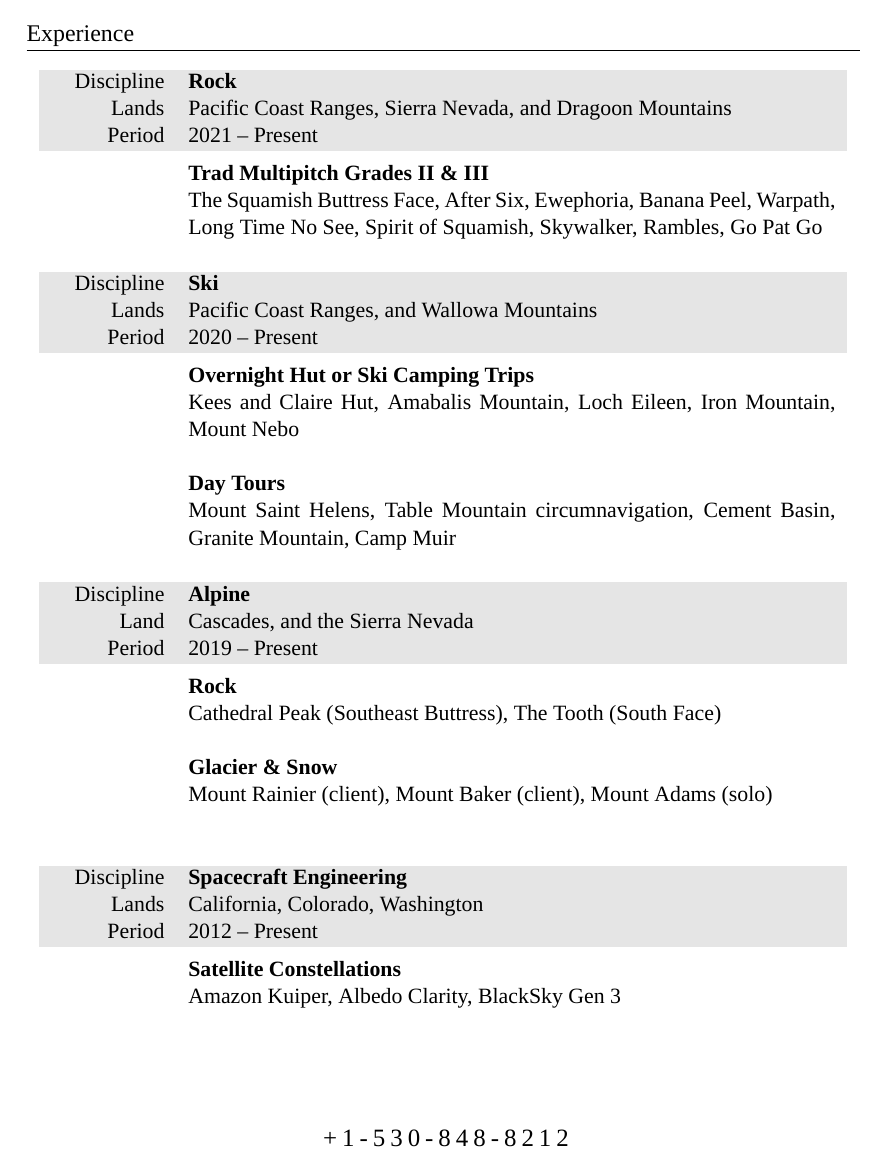
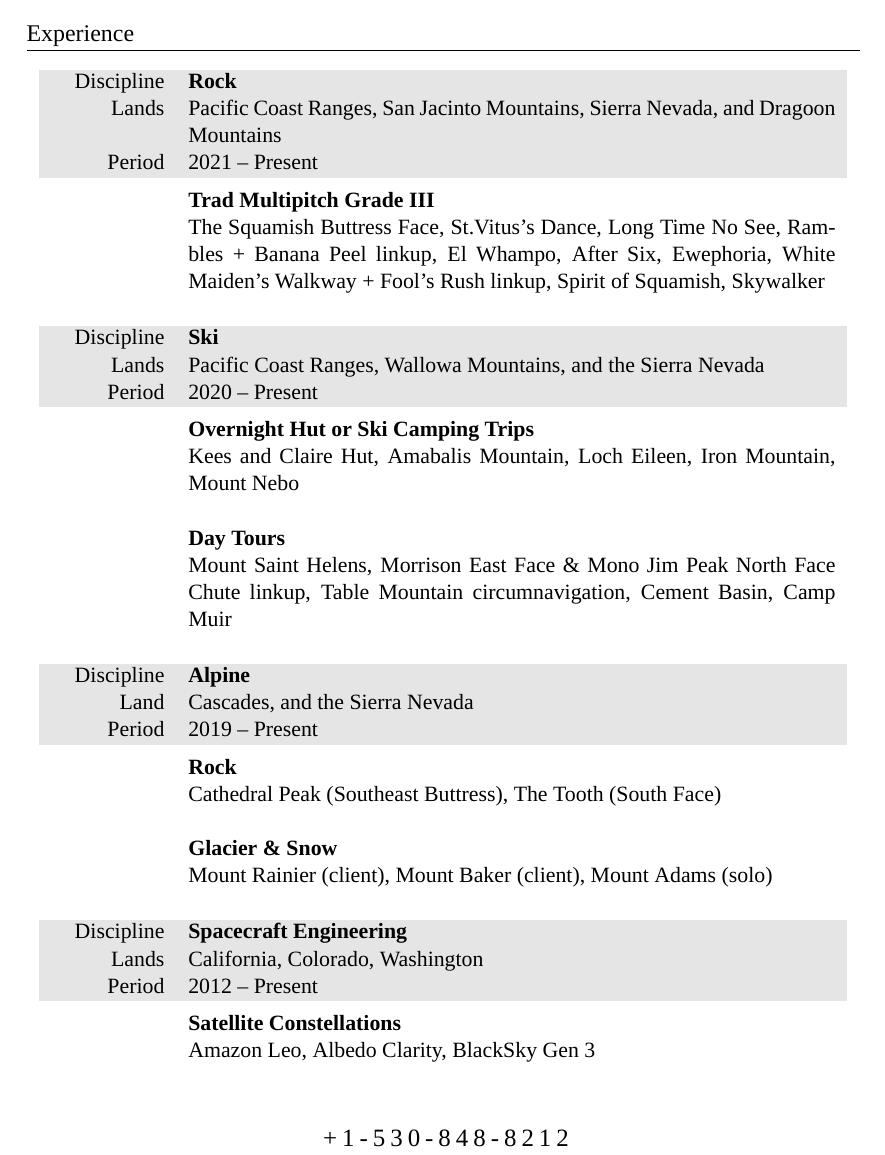
Before and after one commit to markopfell/life, a LaTeX CV (work/mountain_guiding/mark_opfell,climbing_resume.tex): part of the page, cut so that both start at the same text. Compiled offline with XeLaTeX; a missing font is replaced by an installed copy or a similar font.

Commit message:
More Grade IIIs

```diff
--- a/work/mountain_guiding/mark_opfell,climbing_resume.tex
+++ b/work/mountain_guiding/mark_opfell,climbing_resume.tex
@@ -67,15 +67,15 @@
 
 \begin{tabularx}{0.97\linewidth}{>{\raggedleft\scshape}p{2cm}X}
 \gray Discipline & \textbf{Rock}\\
-\gray Lands & Pacific Coast Ranges, Sierra Nevada, and Dragoon Mountains \hfill \\
+\gray Lands & Pacific Coast Ranges, San Jacinto Mountains, Sierra Nevada, and Dragoon Mountains   \hfill \\
 \gray Period & 2021 -- Present\\
 &
 \vspace{-0.15 cm}
 %50 multi-pitch with 10 being grade III or longer
 %\newline
-\textbf{Trad Multipitch Grades II \& III}
+\textbf{Trad Multipitch Grade III}
 \newline
-The Squamish Buttress Face, After Six, Ewephoria, Banana Peel, Warpath, Long Time No See, Spirit of Squamish, Skywalker, Rambles, Go Pat Go
+The Squamish Buttress Face, St.Vitus's Dance, Long Time No See, Rambles + Banana Peel linkup, El Whampo, After Six, Ewephoria, White Maiden's Walkway + Fool's Rush linkup, Spirit of Squamish, Skywalker
 \newline
 %\textbf{Single Pitch Trad}
 % SPI  course = "15 trad climbs any grade "
@@ -87,7 +87,7 @@ The Squamish Buttress Face, After Six, Ewephoria, Banana Peel, Warpath, Long Tim
 \end{tabularx}
 \begin{tabularx}{0.97\linewidth}{>{\raggedleft\scshape}p{2cm}X}
 \gray Discipline & \textbf{Ski}\\
-\gray Lands & Pacific Coast Ranges, and Wallowa Mountains\hfill \\
+\gray Lands & Pacific Coast Ranges, Wallowa Mountains, and the Sierra Nevada\hfill \\
 \gray Period & 2020 -- Present\\
 &
 \vspace{-0.15 cm}
@@ -98,7 +98,7 @@ Kees and Claire Hut, Amabalis Mountain, Loch Eileen, Iron Mountain, Mount Nebo
 \newline
 \textbf{Day Tours}
 \newline
-Mount Saint Helens, Table Mountain circumnavigation, Cement Basin, Granite Mountain, Camp Muir
+Mount Saint Helens, Morrison East Face \& Mono Jim Peak North Face Chute linkup, Table Mountain circumnavigation, Cement Basin, Camp Muir
 \newline
 \end{tabularx}
 \begin{tabularx}{0.97\linewidth}{>{\raggedleft\scshape}p{2cm}X}
@@ -115,7 +115,6 @@ Cathedral Peak (Southeast Buttress), The Tooth (South Face)
 \textbf{Glacier \& Snow}
 \newline
 Mount Rainier (client), Mount Baker (client), Mount Adams (solo)
-\newline
 \newline
 %\newline
  %\textbf{Non-Glaciated Route}
@@ -143,7 +142,7 @@ Mount Rainier (client), Mount Baker (client), Mount Adams (solo)
 %No need to make this fancy it's already a heavy hitter
  \textbf{Satellite Constellations}
  \newline
-Amazon Kuiper, Albedo Clarity, BlackSky Gen 3
+Amazon Leo, Albedo Clarity, BlackSky Gen 3
 \\
 \end{tabularx}
 
```
Also changed, not shown: work/mountain_guiding/mark_opfell,climbing_resume.pdf.
